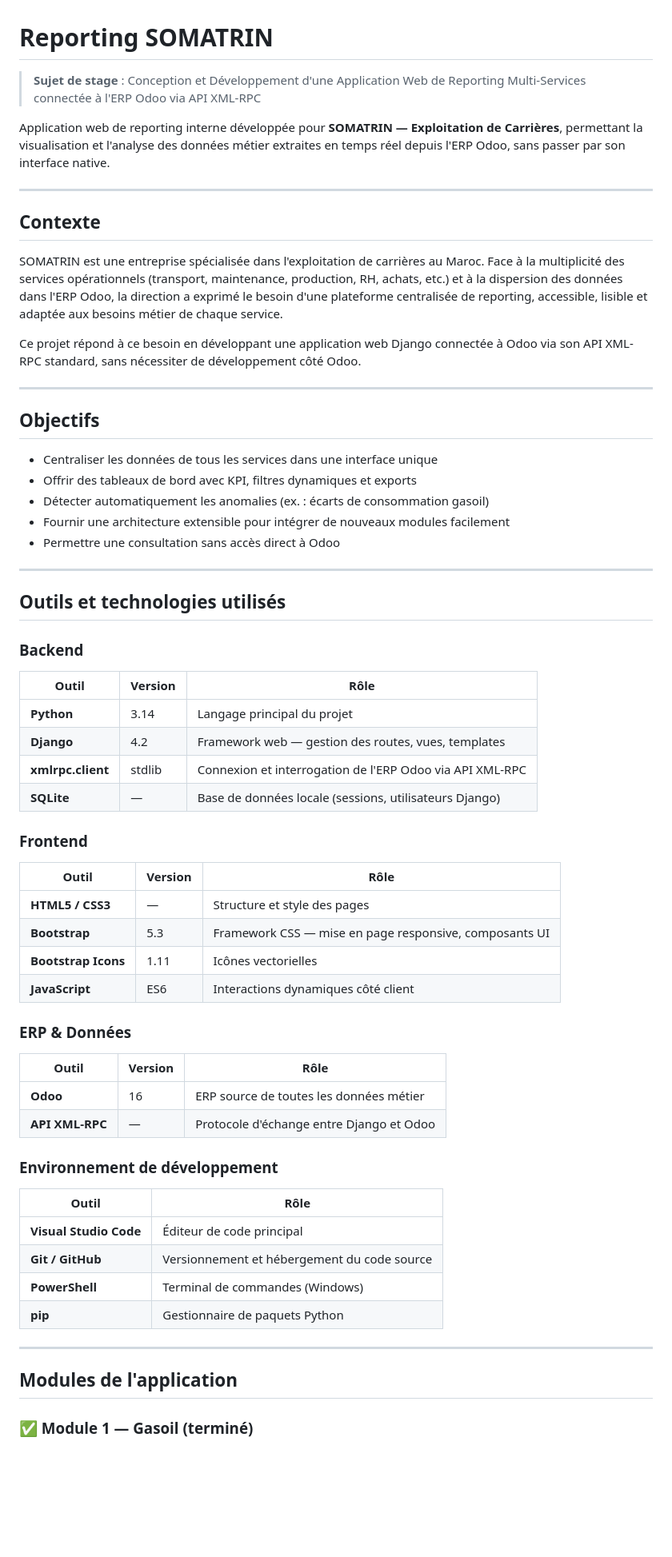
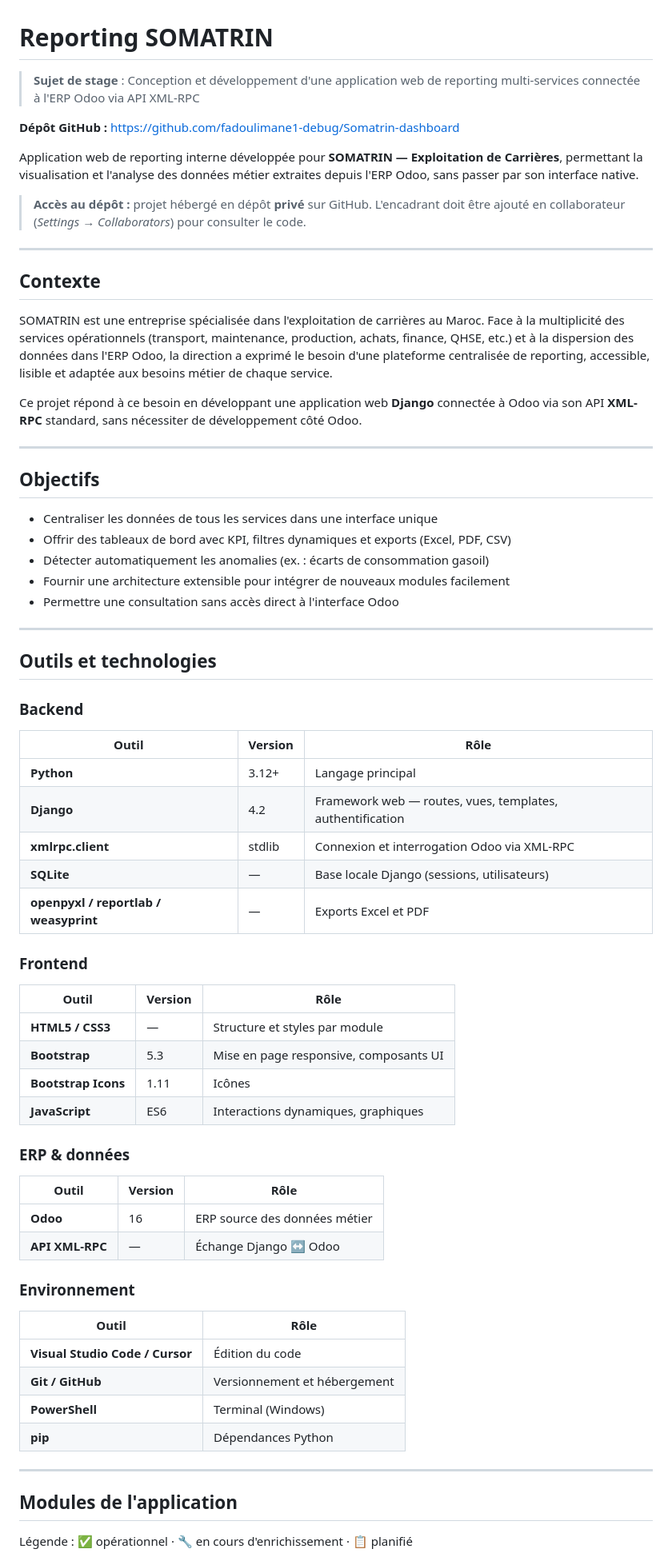
Before and after one commit to fadoulimane1-debug/Somatrin-dashboard, a Markdown page: README.md, the part around one of its changes. Shown at 80% size. GitHub-like rendering; blank space fills up the shorter version.

```diff
--- a/README.md
+++ b/README.md
@@ -1,64 +1,73 @@
 # Reporting SOMATRIN
 
-> **Sujet de stage** : Conception et Développement d'une Application Web de Reporting Multi-Services connectée à l'ERP Odoo via API XML-RPC
+> **Sujet de stage** : Conception et développement d'une application web de reporting multi-services connectée à l'ERP Odoo via API XML-RPC
 
-Application web de reporting interne développée pour **SOMATRIN — Exploitation de Carrières**, permettant la visualisation et l'analyse des données métier extraites en temps réel depuis l'ERP Odoo, sans passer par son interface native.
+**Dépôt GitHub :** [https://github.com/fadoulimane1-debug/Somatrin-dashboard](https://github.com/fadoulimane1-debug/Somatrin-dashboard)
+
+Application web de reporting interne développée pour **SOMATRIN — Exploitation de Carrières**, permettant la visualisation et l'analyse des données métier extraites depuis l'ERP Odoo, sans passer par son interface native.
+
+> **Accès au dépôt :** projet hébergé en dépôt **privé** sur GitHub. L'encadrant doit être ajouté en collaborateur (*Settings → Collaborators*) pour consulter le code.
 
 ---
 
 ## Contexte
 
-SOMATRIN est une entreprise spécialisée dans l'exploitation de carrières au Maroc. Face à la multiplicité des services opérationnels (transport, maintenance, production, RH, achats, etc.) et à la dispersion des données dans l'ERP Odoo, la direction a exprimé le besoin d'une plateforme centralisée de reporting, accessible, lisible et adaptée aux besoins métier de chaque service.
+SOMATRIN est une entreprise spécialisée dans l'exploitation de carrières au Maroc. Face à la multiplicité des services opérationnels (transport, maintenance, production, achats, finance, QHSE, etc.) et à la dispersion des données dans l'ERP Odoo, la direction a exprimé le besoin d'une plateforme centralisée de reporting, accessible, lisible et adaptée aux besoins métier de chaque service.
 
-Ce projet répond à ce besoin en développant une application web Django connectée à Odoo via son API XML-RPC standard, sans nécessiter de développement côté Odoo.
+Ce projet répond à ce besoin en développant une application web **Django** connectée à Odoo via son API **XML-RPC** standard, sans nécessiter de développement côté Odoo.
 
 ---
 
 ## Objectifs
 
 - Centraliser les données de tous les services dans une interface unique
-- Offrir des tableaux de bord avec KPI, filtres dynamiques et exports
+- Offrir des tableaux de bord avec KPI, filtres dynamiques et exports (Excel, PDF, CSV)
 - Détecter automatiquement les anomalies (ex. : écarts de consommation gasoil)
 - Fournir une architecture extensible pour intégrer de nouveaux modules facilement
-- Permettre une consultation sans accès direct à Odoo
+- Permettre une consultation sans accès direct à l'interface Odoo
 
 ---
 
-## Outils et technologies utilisés
+## Outils et technologies
 
 ### Backend
+
 | Outil | Version | Rôle |
 |---|---|---|
-| **Python** | 3.14 | Langage principal du projet |
-| **Django** | 4.2 | Framework web — gestion des routes, vues, templates |
-| **xmlrpc.client** | stdlib | Connexion et interrogation de l'ERP Odoo via API XML-RPC |
-| **SQLite** | — | Base de données locale (sessions, utilisateurs Django) |
+| **Python** | 3.12+ | Langage principal |
+| **Django** | 4.2 | Framework web — routes, vues, templates, authentification |
+| **xmlrpc.client** | stdlib | Connexion et interrogation Odoo via XML-RPC |
+| **SQLite** | — | Base locale Django (sessions, utilisateurs) |
+| **openpyxl / reportlab / weasyprint** | — | Exports Excel et PDF |
 
 ### Frontend
+
 | Outil | Version | Rôle |
 |---|---|---|
-| **HTML5 / CSS3** | — | Structure et style des pages |
-| **Bootstrap** | 5.3 | Framework CSS — mise en page responsive, composants UI |
-| **Bootstrap Icons** | 1.11 | Icônes vectorielles |
-| **JavaScript** | ES6 | Interactions dynamiques côté client |
+| **HTML5 / CSS3** | — | Structure et styles par module |
+| **Bootstrap** | 5.3 | Mise en page responsive, composants UI |
+| **Bootstrap Icons** | 1.11 | Icônes |
+| **JavaScript** | ES6 | Interactions dynamiques, graphiques |
 
-### ERP & Données
+### ERP & données
+
 | Outil | Version | Rôle |
 |---|---|---|
-| **Odoo** | 16 | ERP source de toutes les données métier |
-| **API XML-RPC** | — | Protocole d'échange entre Django et Odoo |
+| **Odoo** | 16 | ERP source des données métier |
+| **API XML-RPC** | — | Échange Django ↔ Odoo |
 
-### Environnement de développement
+### Environnement
+
 | Outil | Rôle |
 |---|---|
-| **Visual Studio Code** | Éditeur de code principal |
-| **Git / GitHub** | Versionnement et hébergement du code source |
-| **PowerShell** | Terminal de commandes (Windows) |
-| **pip** | Gestionnaire de paquets Python |
+| **Visual Studio Code / Cursor** | Édition du code |
+| **Git / GitHub** | Versionnement et hébergement |
+| **PowerShell** | Terminal (Windows) |
+| **pip** | Dépendances Python |
 
 ---
 
 ## Modules de l'application
 
-### ✅ Module 1 — Gasoil (terminé)
+Légende : ✅ opérationnel · 🔧 en cours d'enrichissement · 📋 planifié
 
```
Also changed, not shown: other parts of README.md (+128 -100 lines).
